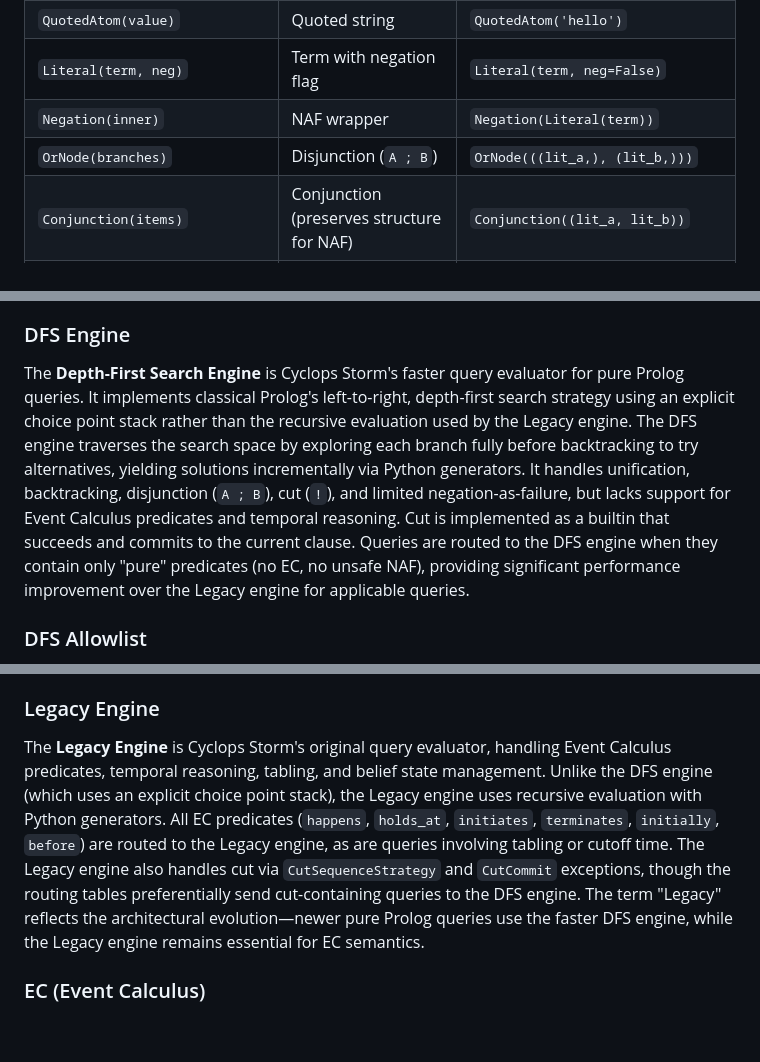
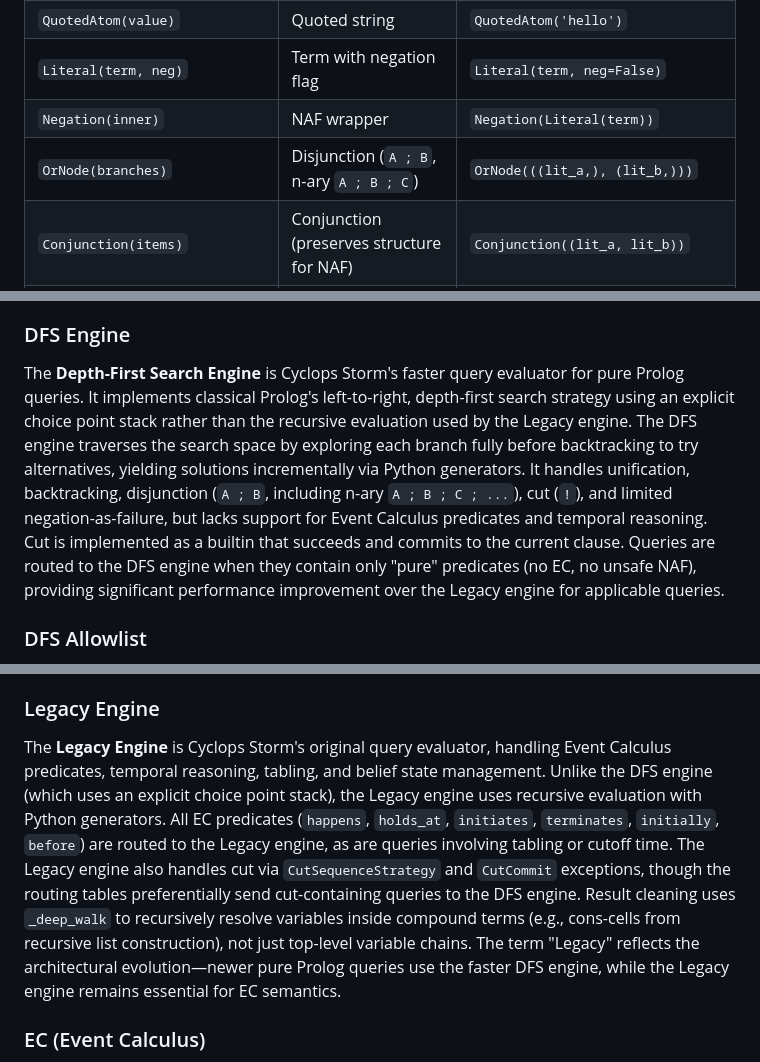
Before and after one commit to Nate-BadScienceFiction/logic-engine-experiment, a Markdown page: docs/KB_API_AND_DESIGN.md, 3 parts joined by grey strips. GitHub-like rendering; blank space fills up the shorter version.

```diff
--- a/docs/KB_API_AND_DESIGN.md
+++ b/docs/KB_API_AND_DESIGN.md
@@ -753,7 +755,7 @@ Defined in `kb_model.py` (re-exports from `kb_core.model`):
 | `QuotedAtom(value)` | Quoted string | `QuotedAtom('hello')` |
 | `Literal(term, neg)` | Term with negation flag | `Literal(term, neg=False)` |
 | `Negation(inner)` | NAF wrapper | `Negation(Literal(term))` |
-| `OrNode(branches)` | Disjunction (`A ; B`) | `OrNode(((lit_a,), (lit_b,)))` |
+| `OrNode(branches)` | Disjunction (`A ; B`, n-ary `A ; B ; C`) | `OrNode(((lit_a,), (lit_b,)))` |
 | `Conjunction(items)` | Conjunction (preserves structure for NAF) | `Conjunction((lit_a, lit_b))` |
 | `Cut()` | Cut operator | `Cut()` |
 | `IfThenElse(condition, then_branch, else_branch)` | Conditional | `IfThenElse(cond, (then_lits,), (else_lits,))` |
@@ -824,7 +826,7 @@ Cyclops Storm implements backtracking with Python generators — each choice poi
 
 ### DFS Engine
 
-The **Depth-First Search Engine** is Cyclops Storm's faster query evaluator for pure Prolog queries. It implements classical Prolog's left-to-right, depth-first search strategy using an explicit choice point stack rather than the recursive evaluation used by the Legacy engine. The DFS engine traverses the search space by exploring each branch fully before backtracking to try alternatives, yielding solutions incrementally via Python generators. It handles unification, backtracking, disjunction (`A ; B`), cut (`!`), and limited negation-as-failure, but lacks support for Event Calculus predicates and temporal reasoning. Cut is implemented as a builtin that succeeds and commits to the current clause. Queries are routed to the DFS engine when they contain only "pure" predicates (no EC, no unsafe NAF), providing significant performance improvement over the Legacy engine for applicable queries.
+The **Depth-First Search Engine** is Cyclops Storm's faster query evaluator for pure Prolog queries. It implements classical Prolog's left-to-right, depth-first search strategy using an explicit choice point stack rather than the recursive evaluation used by the Legacy engine. The DFS engine traverses the search space by exploring each branch fully before backtracking to try alternatives, yielding solutions incrementally via Python generators. It handles unification, backtracking, disjunction (`A ; B`, including n-ary `A ; B ; C ; ...`), cut (`!`), and limited negation-as-failure, but lacks support for Event Calculus predicates and temporal reasoning. Cut is implemented as a builtin that succeeds and commits to the current clause. Queries are routed to the DFS engine when they contain only "pure" predicates (no EC, no unsafe NAF), providing significant performance improvement over the Legacy engine for applicable queries.
 
 ### DFS Allowlist
 
@@ -832,7 +834,7 @@ The **DFS Allowlist** is a configuration set that specifies which user-defined p
 
 ### Legacy Engine
 
-The **Legacy Engine** is Cyclops Storm's original query evaluator, handling Event Calculus predicates, temporal reasoning, tabling, and belief state management. Unlike the DFS engine (which uses an explicit choice point stack), the Legacy engine uses recursive evaluation with Python generators. All EC predicates (`happens`, `holds_at`, `initiates`, `terminates`, `initially`, `before`) are routed to the Legacy engine, as are queries involving tabling or cutoff time. The Legacy engine also handles cut via `CutSequenceStrategy` and `CutCommit` exceptions, though the routing tables preferentially send cut-containing queries to the DFS engine. The term "Legacy" reflects the architectural evolution—newer pure Prolog queries use the faster DFS engine, while the Legacy engine remains essential for EC semantics.
+The **Legacy Engine** is Cyclops Storm's original query evaluator, handling Event Calculus predicates, temporal reasoning, tabling, and belief state management. Unlike the DFS engine (which uses an explicit choice point stack), the Legacy engine uses recursive evaluation with Python generators. All EC predicates (`happens`, `holds_at`, `initiates`, `terminates`, `initially`, `before`) are routed to the Legacy engine, as are queries involving tabling or cutoff time. The Legacy engine also handles cut via `CutSequenceStrategy` and `CutCommit` exceptions, though the routing tables preferentially send cut-containing queries to the DFS engine. Result cleaning uses `_deep_walk` to recursively resolve variables inside compound terms (e.g., cons-cells from recursive list construction), not just top-level variable chains. The term "Legacy" reflects the architectural evolution—newer pure Prolog queries use the faster DFS engine, while the Legacy engine remains essential for EC semantics.
 
 ### EC (Event Calculus)
 
```
Also changed, not shown: other parts of docs/KB_API_AND_DESIGN.md (+9 -7 lines), README.md (+1 -1 lines).
